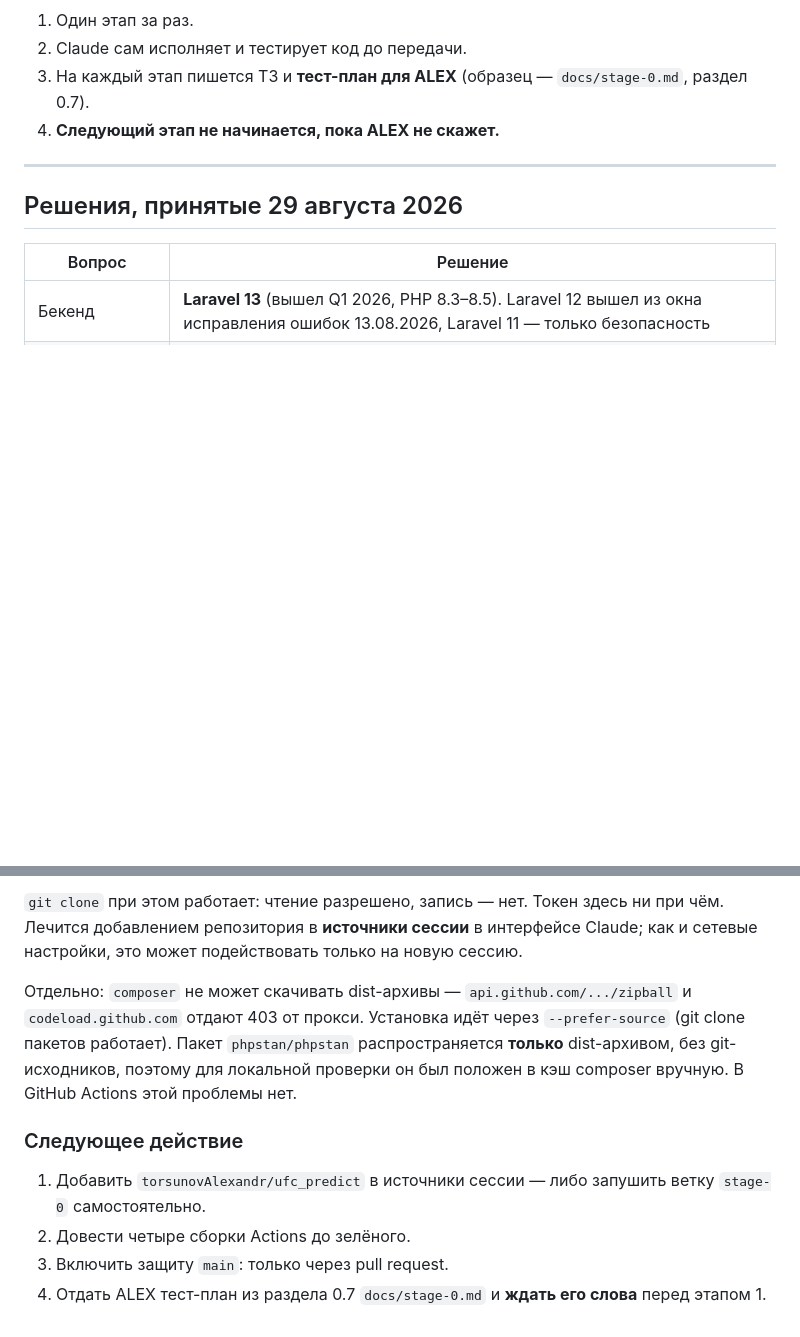
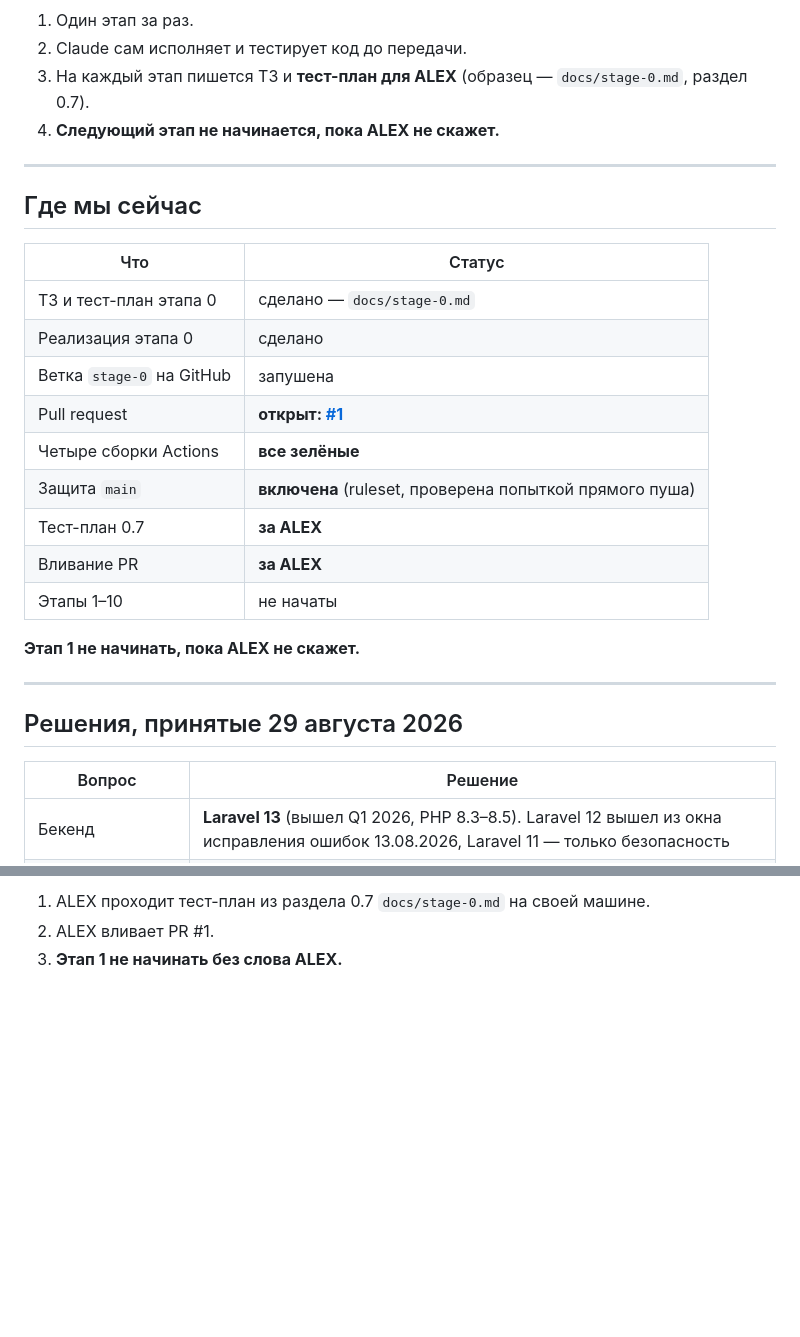
Before and after one commit to torsunovAlexandr/ufc_predict, a Markdown page: docs/session-context.md, 2 parts joined by grey strips. GitHub-like rendering; blank space fills up the shorter version.

```diff
--- a/docs/session-context.md
+++ b/docs/session-context.md
@@ -21,6 +22,24 @@
 
 ---
 
+## Где мы сейчас
+
+| Что | Статус |
+|---|---|
+| ТЗ и тест-план этапа 0 | сделано — `docs/stage-0.md` |
+| Реализация этапа 0 | сделано |
+| Ветка `stage-0` на GitHub | запушена |
+| Pull request | **открыт: [#1](https://github.com/torsunovAlexandr/ufc_predict/pull/1)** |
+| Четыре сборки Actions | **все зелёные** |
+| Защита `main` | **включена** (ruleset, проверена попыткой прямого пуша) |
+| Тест-план 0.7 | **за ALEX** |
+| Вливание PR | **за ALEX** |
+| Этапы 1–10 | не начаты |
+
+**Этап 1 не начинать, пока ALEX не скажет.**
+
+---
+
 ## Решения, принятые 29 августа 2026
 
 | Вопрос | Решение |
@@ -139,18 +151,3 @@ this session's authorized repository set
-`git clone` при этом работает: чтение разрешено, запись — нет. Токен здесь ни при
-чём. Лечится добавлением репозитория в **источники сессии** в интерфейсе Claude;
-как и сетевые настройки, это может подействовать только на новую сессию.
-
-Отдельно: `composer` не может скачивать dist-архивы — `api.github.com/.../zipball`
-и `codeload.github.com` отдают 403 от прокси. Установка идёт через `--prefer-source`
-(git clone пакетов работает). Пакет `phpstan/phpstan` распространяется **только**
-dist-архивом, без git-исходников, поэтому для локальной проверки он был положен
-в кэш composer вручную. В GitHub Actions этой проблемы нет.
-
-### Следующее действие
-
-1. Добавить `torsunovAlexandr/ufc_predict` в источники сессии — либо запушить
-   ветку `stage-0` самостоятельно.
-2. Довести четыре сборки Actions до зелёного.
-3. Включить защиту `main`: только через pull request.
-4. Отдать ALEX тест-план из раздела 0.7 `docs/stage-0.md` и **ждать его слова**
-   перед этапом 1.
+1. ALEX проходит тест-план из раздела 0.7 `docs/stage-0.md` на своей машине.
+2. ALEX вливает PR #1.
+3. **Этап 1 не начинать без слова ALEX.**
```
Also changed, not shown: other parts of docs/session-context.md (+77 -83 lines).
